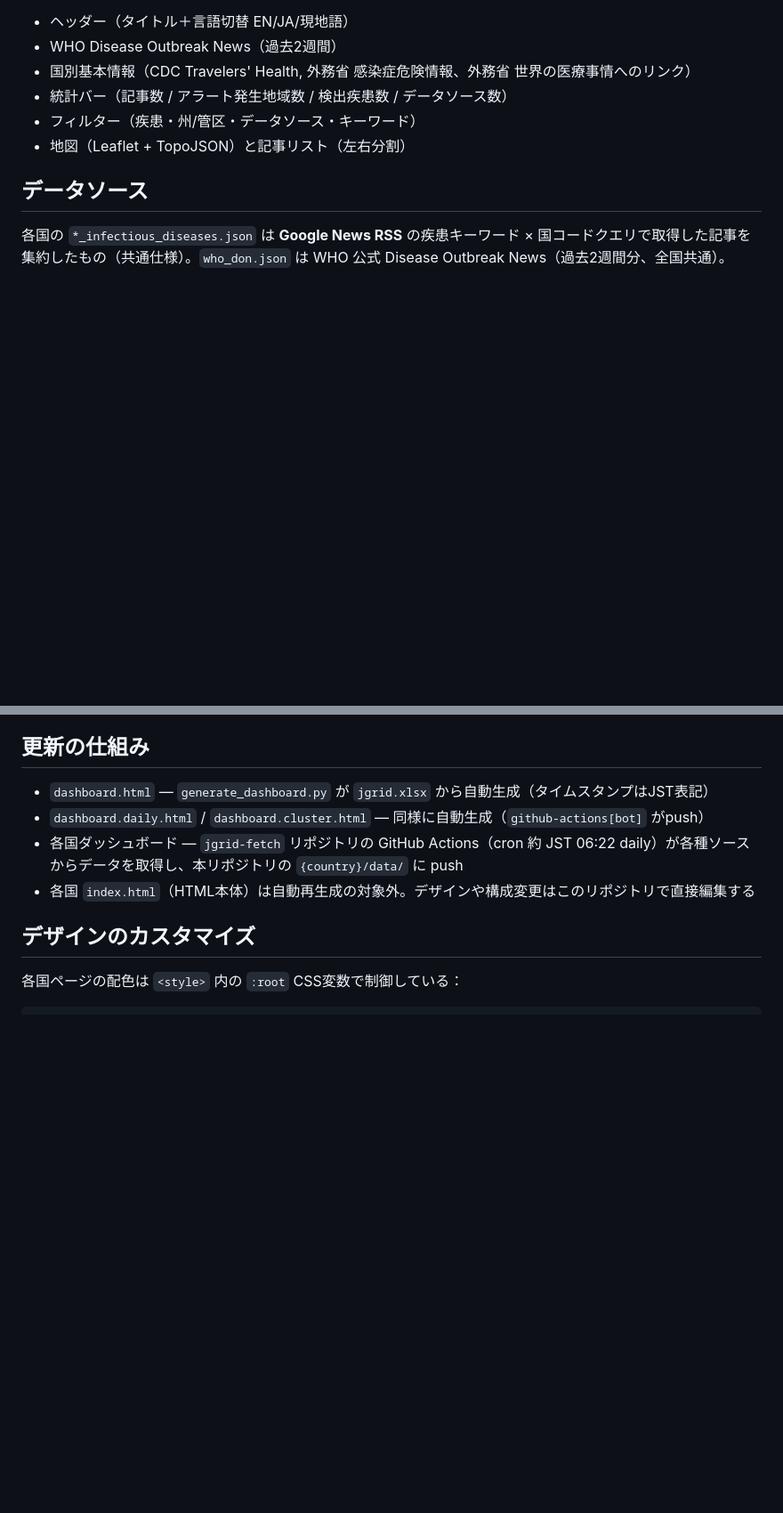
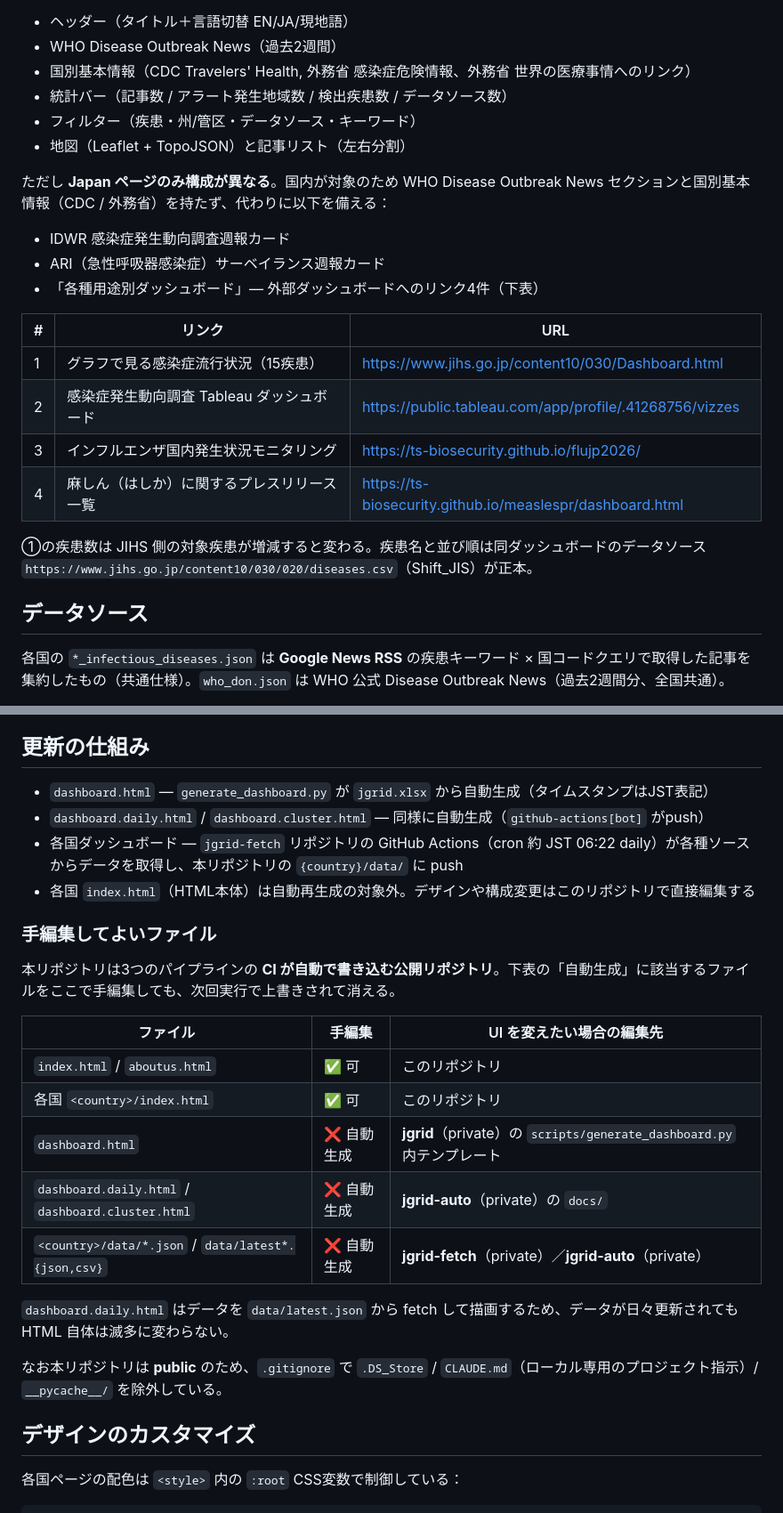
Before and after one commit to ts-biosecurity/jgrid-pages, a Markdown page: README.md, 2 parts joined by grey strips. Shown at 89% size. Drawn GitHub-style; blank space fills up the shorter version.

Commit message:
docs: Update README for featured dashboards, Japan page, and edit rules
Records the featured-dashboard cards on index.html and how a retired one
is marked, the Japan page's divergent structure and its four external
dashboard links, and Japan having no WHO DON source. Adds a table of
which files may be hand-edited: CLAUDE.md held that boundary until it was
gitignored, so the README is now the only shared record of it.

Co-Authored-By: Claude Opus 5 (1M context) <noreply@anthropic.com>

```diff
--- a/README.md
+++ b/README.md
@@ -43,6 +54,21 @@ https://ts-biosecurity.github.io/jgrid-pages/
 - フィルター（疾患・州/管区・データソース・キーワード）
 - 地図（Leaflet + TopoJSON）と記事リスト（左右分割）
 
+ただし **Japan ページのみ構成が異なる**。国内が対象のため WHO Disease Outbreak News セクションと国別基本情報（CDC / 外務省）を持たず、代わりに以下を備える：
+
+- IDWR 感染症発生動向調査週報カード
+- ARI（急性呼吸器感染症）サーベイランス週報カード
+- 「各種用途別ダッシュボード」— 外部ダッシュボードへのリンク4件（下表）
+
+| # | リンク | URL |
+|---|---|---|
+| 1 | グラフで見る感染症流行状況（15疾患） | https://www.jihs.go.jp/content10/030/Dashboard.html |
+| 2 | 感染症発生動向調査 Tableau ダッシュボード | https://public.tableau.com/app/profile/.41268756/vizzes |
+| 3 | インフルエンザ国内発生状況モニタリング | https://ts-biosecurity.github.io/flujp2026/ |
+| 4 | 麻しん（はしか）に関するプレスリリース一覧 | https://ts-biosecurity.github.io/measlespr/dashboard.html |
+
+①の疾患数は JIHS 側の対象疾患が増減すると変わる。疾患名と並び順は同ダッシュボードのデータソース `https://www.jihs.go.jp/content10/030/020/diseases.csv`（Shift_JIS）が正本。
+
 ## データソース
 
 各国の `*_infectious_diseases.json` は **Google News RSS** の疾患キーワード × 国コードクエリで取得した記事を集約したもの（共通仕様）。`who_don.json` は WHO 公式 Disease Outbreak News（過去2週間分、全国共通）。
@@ -65,6 +91,22 @@ https://ts-biosecurity.github.io/jgrid-pages/
 - `dashboard.daily.html` / `dashboard.cluster.html` — 同様に自動生成（`github-actions[bot]` がpush）
 - 各国ダッシュボード — `jgrid-fetch` リポジトリの GitHub Actions（cron 約 JST 06:22 daily）が各種ソースからデータを取得し、本リポジトリの `{country}/data/` に push
 - 各国 `index.html`（HTML本体）は自動再生成の対象外。デザインや構成変更はこのリポジトリで直接編集する
+
+### 手編集してよいファイル
+
+本リポジトリは3つのパイプラインの **CI が自動で書き込む公開リポジトリ**。下表の「自動生成」に該当するファイルをここで手編集しても、次回実行で上書きされて消える。
+
+| ファイル | 手編集 | UI を変えたい場合の編集先 |
+|---|---|---|
+| `index.html` / `aboutus.html` | ✅ 可 | このリポジトリ |
+| 各国 `<country>/index.html` | ✅ 可 | このリポジトリ |
+| `dashboard.html` | ❌ 自動生成 | **jgrid**（private）の `scripts/generate_dashboard.py` 内テンプレート |
+| `dashboard.daily.html` / `dashboard.cluster.html` | ❌ 自動生成 | **jgrid-auto**（private）の `docs/` |
+| `<country>/data/*.json` / `data/latest*.{json,csv}` | ❌ 自動生成 | **jgrid-fetch**（private）／**jgrid-auto**（private） |
+
+`dashboard.daily.html` はデータを `data/latest.json` から fetch して描画するため、データが日々更新されても HTML 自体は滅多に変わらない。
+
+なお本リポジトリは **public** のため、`.gitignore` で `.DS_Store` / `CLAUDE.md`（ローカル専用のプロジェクト指示）/ `__pycache__/` を除外している。
 
 ## デザインのカスタマイズ
 
```
Also changed, not shown: other parts of README.md (+12 -1 lines).
